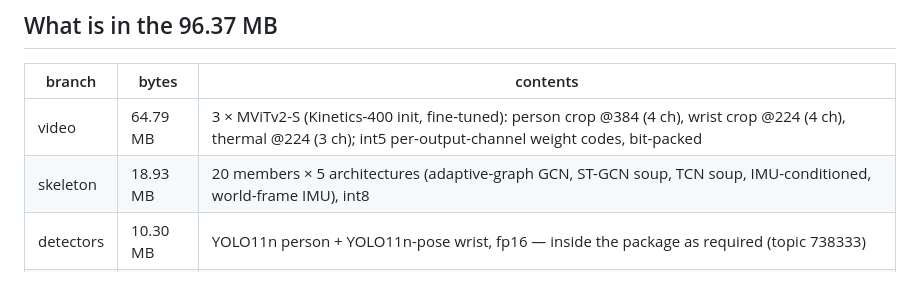
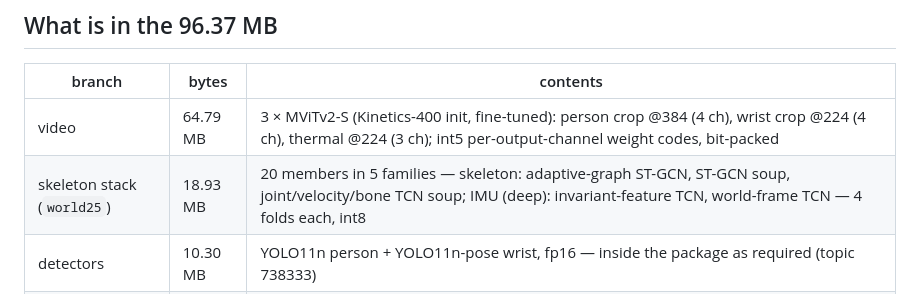
Before and after one commit to atharvgaur1845/CUHK-X-CompetitionSmallModelTrack, a Markdown page: STAGE2_README.md, the part around the change. GitHub-like rendering.

Commit message:
report draft and presentation outline from the measured record; README skeleton-stack wording
Co-Authored-By: Claude Opus 5 <noreply@anthropic.com>

```diff
--- a/STAGE2_README.md
+++ b/STAGE2_README.md
@@ -44,7 +44,7 @@ The fusion formula is written into the package manifest and printed by step 7:
 | branch | bytes | contents |
 |---|---|---|
 | video | 64.79 MB | 3 × MViTv2-S (Kinetics-400 init, fine-tuned): person crop @384 (4 ch), wrist crop @224 (4 ch), thermal @224 (3 ch); int5 per-output-channel weight codes, bit-packed |
-| skeleton | 18.93 MB | 20 members × 5 architectures (adaptive-graph GCN, ST-GCN soup, TCN soup, IMU-conditioned, world-frame IMU), int8 |
+| skeleton stack (`world25`) | 18.93 MB | 20 members in 5 families — skeleton: adaptive-graph ST-GCN, ST-GCN soup, joint/velocity/bone TCN soup; IMU (deep): invariant-feature TCN, world-frame TCN — 4 folds each, int8 |
 | detectors | 10.30 MB | YOLO11n person + YOLO11n-pose wrist, fp16 — inside the package as required (topic 738333) |
 | IMU | 1.58 MB | ExtraTrees on 545 statistical features, stored as tensors |
 | windows | 0.01 MB | crop windows for the 405 Kaggle test clips (see *Determinism*) |
```
Also changed, not shown: docs/REPORT_DRAFT.md (added, +193 -0 lines).
